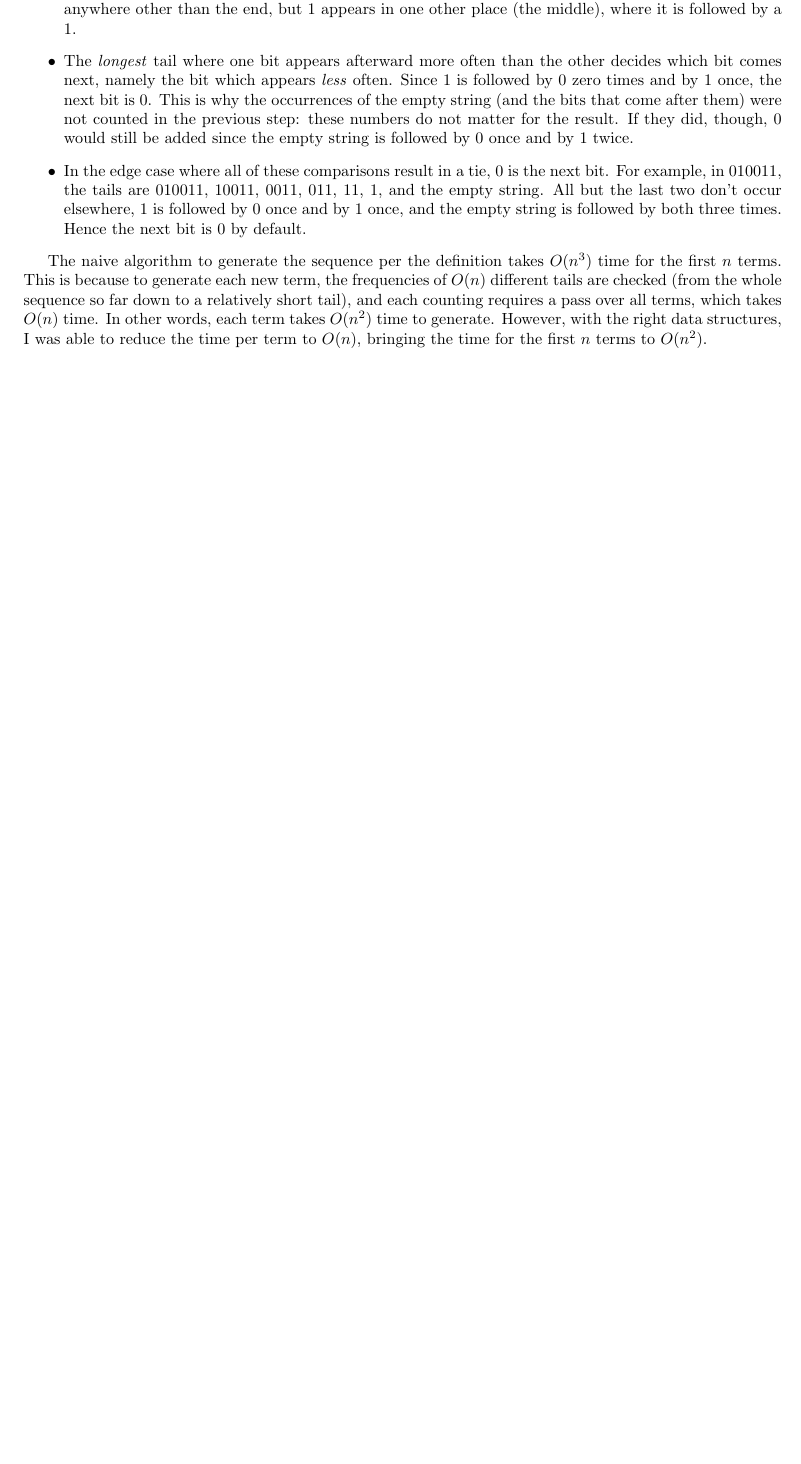
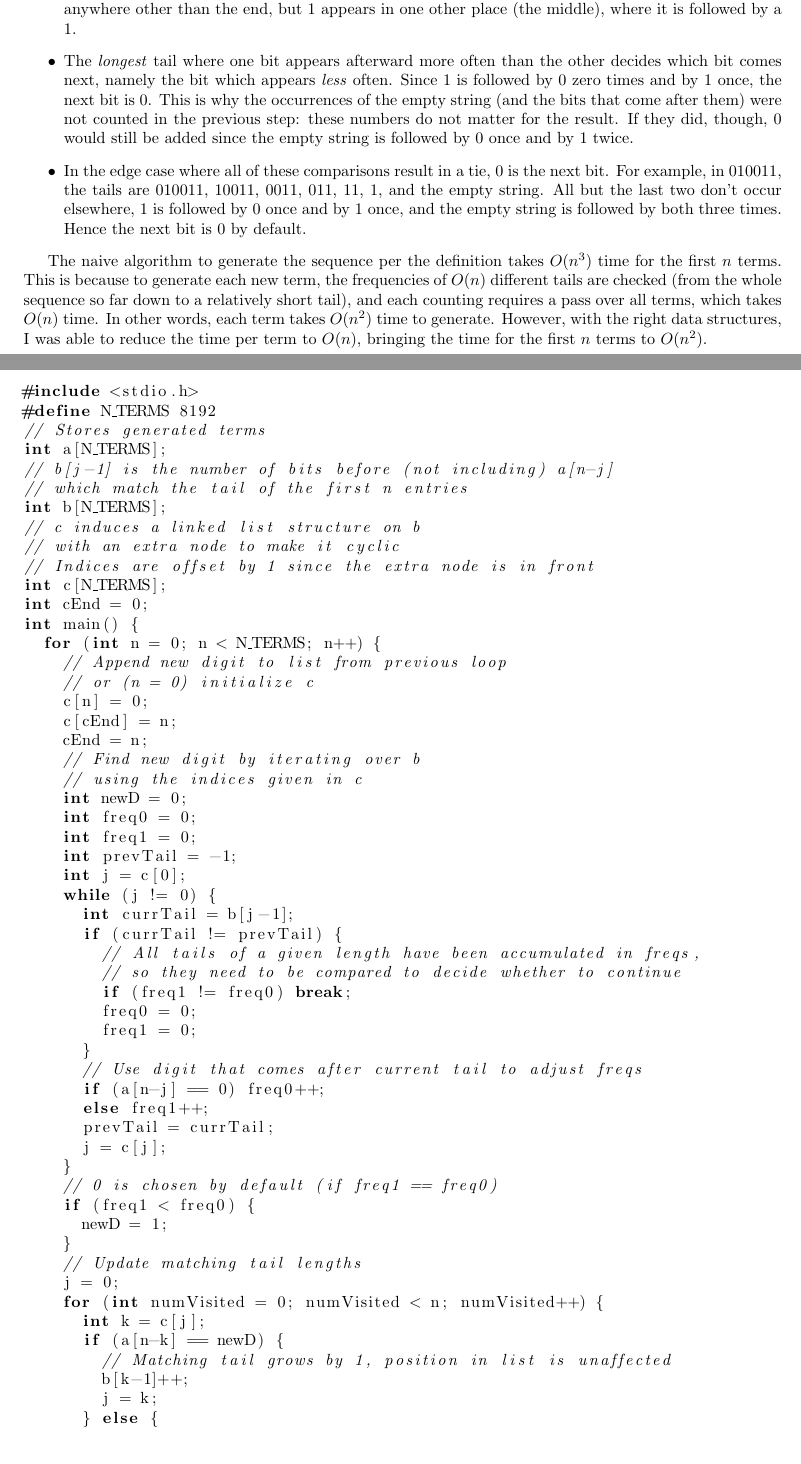
Before and after one commit to Mathtician/ideas, a LaTeX document (normal/normal.tex): part of the page before the commit and two parts of pages 1 and 2 of 3 after it, the two joined at a grey line, cut so that both start at the same text, the shorter picture padded with empty space. Compiled offline with pdfLaTeX.

Commit message:
Added C code to normal

```diff
--- a/normal/normal.tex
+++ b/normal/normal.tex
@@ -6,6 +6,7 @@
 \usepackage{hyperref}
 \usepackage{caption}
 \usepackage{float}
+\usepackage{listings}
 \graphicspath{{images/}}
 \hypersetup{
     colorlinks=true,
@@ -90,3 +91,62 @@ However, with the right data structures,
 I was able to reduce the time per term to $O(n)$,
 bringing the time for the first $n$ terms to $O(n^2)$.
 
+\newpage
+
+\begin{lstlisting}[language=c]
+#include <stdio.h>
+#define N_TERMS 8192
+// Stores generated terms
+int a[N_TERMS];
+// b[j-1] is the number of bits before (not including) a[n-j]
+// which match the tail of the first n entries
+int b[N_TERMS];
+// c induces a linked list structure on b
+// with an extra node to make it cyclic
+// Indices are offset by 1 since the extra node is in front
+int c[N_TERMS];
+int cEnd = 0;
+int main() {
+  for (int n = 0; n < N_TERMS; n++) {
+    // Append new digit to list from previous loop
+    // or (n = 0) initialize c
+    c[n] = 0;
+    c[cEnd] = n;
+    cEnd = n;
+    // Find new digit by iterating over b
+    // using the indices given in c
+    int newD = 0;
+    int freq0 = 0;
+    int freq1 = 0;
+    int prevTail = -1;
+    int j = c[0];
+    while (j != 0) {
+      int currTail = b[j-1];
+      if (currTail != prevTail) {
+        // All tails of a given length have been accumulated in freqs,
+        // so they need to be compared to decide whether to continue
+        if (freq1 != freq0) break;
+        freq0 = 0;
+        freq1 = 0;
+      }
+      // Use digit that comes after current tail to adjust freqs
+      if (a[n-j] == 0) freq0++;
+      else freq1++;
+      prevTail = currTail;
+      j = c[j];
+    }
+    // 0 is chosen by default (if freq1 == freq0)
+    if (freq1 < freq0) {
+      newD = 1;
+    }
+    // Update matching tail lengths
+    j = 0;
+    for (int numVisited = 0; numVisited < n; numVisited++) {
+      int k = c[j];
+      if (a[n-k] == newD) {
+        // Matching tail grows by 1, position in list is unaffected
+        b[k-1]++;
+        j = k;
+      } else {
+        // Matching tail resets to 0, moved to back of list
+        b[k-1] = 0;
```
Also changed, not shown: normal/normal.pdf, normal/normal.tex (16 more changed lines), 1 other file.
